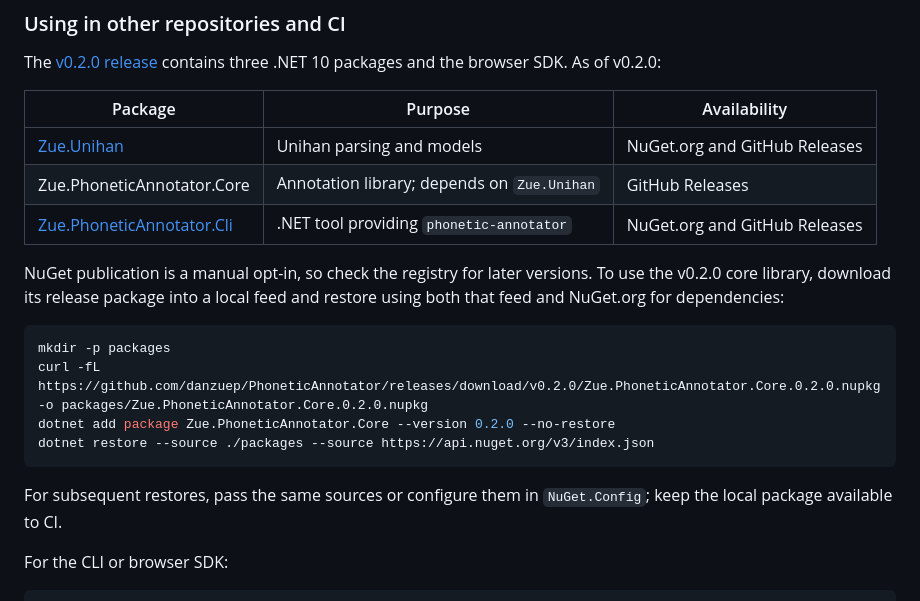
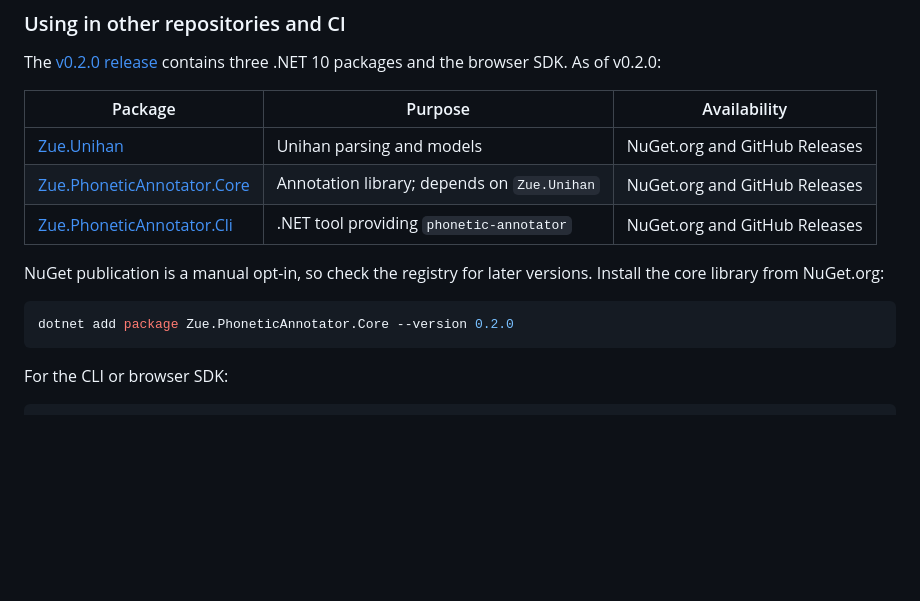
Before and after one commit to danzuep/PhoneticAnnotator, a Markdown page: README.md, the part around the change. Drawn GitHub-style; blank space fills up the shorter version.

Commit message:
Document NuGet availability for core package
Co-authored-by: Copilot <223556219+Copilot@users.noreply.github.com>

````diff
--- a/README.md
+++ b/README.md
@@ -331,22 +331,15 @@ contains three .NET 10 packages and the browser SDK. As of v0.2.0:
 | Package | Purpose | Availability |
 | --- | --- | --- |
 | [Zue.Unihan](https://www.nuget.org/packages/Zue.Unihan) | Unihan parsing and models | NuGet.org and GitHub Releases |
-| Zue.PhoneticAnnotator.Core | Annotation library; depends on `Zue.Unihan` | GitHub Releases |
+| [Zue.PhoneticAnnotator.Core](https://www.nuget.org/packages/Zue.PhoneticAnnotator.Core) | Annotation library; depends on `Zue.Unihan` | NuGet.org and GitHub Releases |
 | [Zue.PhoneticAnnotator.Cli](https://www.nuget.org/packages/Zue.PhoneticAnnotator.Cli) | .NET tool providing `phonetic-annotator` | NuGet.org and GitHub Releases |
 
 NuGet publication is a manual opt-in, so check the registry for later versions.
-To use the v0.2.0 core library, download its release package into a local feed
-and restore using both that feed and NuGet.org for dependencies:
+Install the core library from NuGet.org:
 
 ```sh
-mkdir -p packages
-curl -fL https://github.com/danzuep/PhoneticAnnotator/releases/download/v0.2.0/Zue.PhoneticAnnotator.Core.0.2.0.nupkg -o packages/Zue.PhoneticAnnotator.Core.0.2.0.nupkg
-dotnet add package Zue.PhoneticAnnotator.Core --version 0.2.0 --no-restore
-dotnet restore --source ./packages --source https://api.nuget.org/v3/index.json
+dotnet add package Zue.PhoneticAnnotator.Core --version 0.2.0
 ```
-
-For subsequent restores, pass the same sources or configure them in
-`NuGet.Config`; keep the local package available to CI.
 
 For the CLI or browser SDK:
 
````
